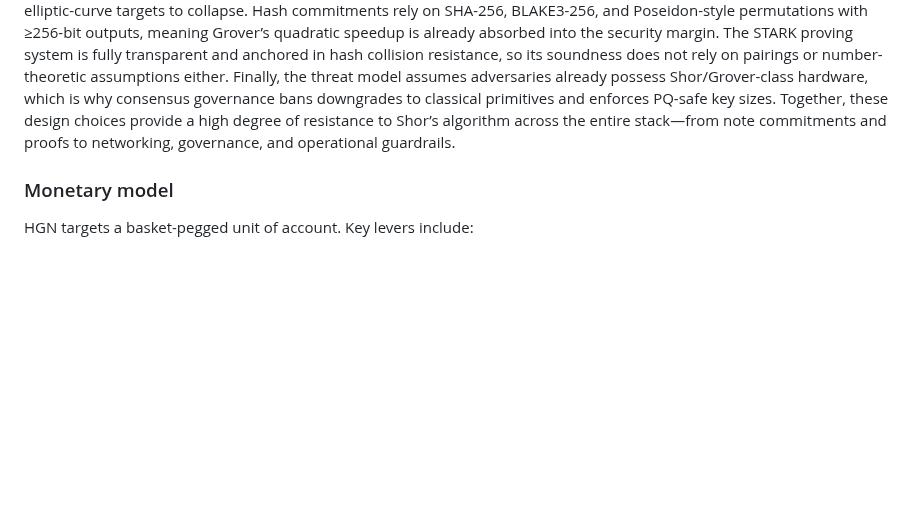
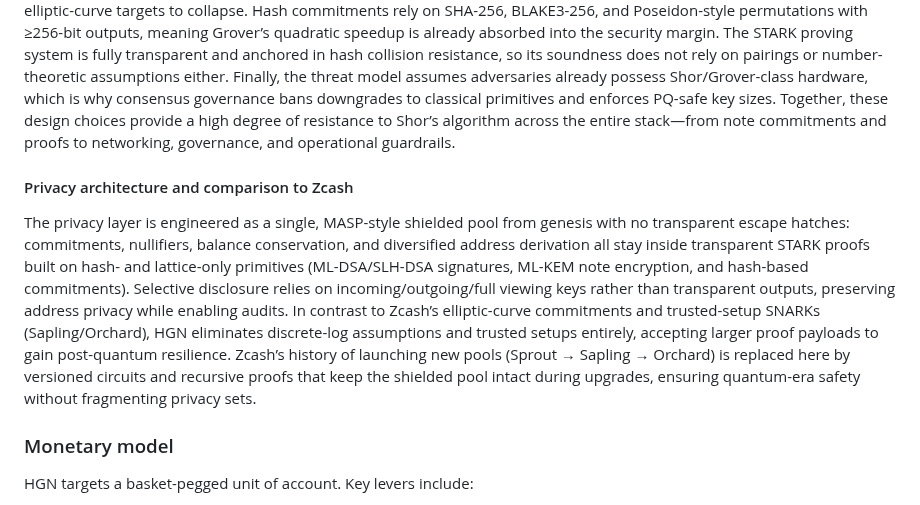
Before and after one commit to Pauli-Group/Hegemon, a Markdown page: README.md, the part around the change. Drawn GitHub-style; blank space fills up the shorter version.

Commit message:
Add privacy comparison to README

```diff
--- a/README.md
+++ b/README.md
@@ -44,6 +44,9 @@ These guarantees are not just prose: `circuits/formal` captures the nullifier un
 
 #### Assessing resistance to Shor’s algorithm
 HGN deliberately removes every discrete-log or factoring dependency that Shor’s algorithm could exploit. The `crypto/` crate standardizes on lattice- and hash-based primitives—ML-DSA (Dilithium-like) for miner/governance signatures, SLH-DSA (SPHINCS+) for long-lived trust roots, and ML-KEM (Kyber-like) for encrypting note/viewing keys—so there are no RSA or elliptic-curve targets to collapse. Hash commitments rely on SHA-256, BLAKE3-256, and Poseidon-style permutations with ≥256-bit outputs, meaning Grover’s quadratic speedup is already absorbed into the security margin. The STARK proving system is fully transparent and anchored in hash collision resistance, so its soundness does not rely on pairings or number-theoretic assumptions either. Finally, the threat model assumes adversaries already possess Shor/Grover-class hardware, which is why consensus governance bans downgrades to classical primitives and enforces PQ-safe key sizes. Together, these design choices provide a high degree of resistance to Shor’s algorithm across the entire stack—from note commitments and proofs to networking, governance, and operational guardrails.
+
+#### Privacy architecture and comparison to Zcash
+The privacy layer is engineered as a single, MASP-style shielded pool from genesis with no transparent escape hatches: commitments, nullifiers, balance conservation, and diversified address derivation all stay inside transparent STARK proofs built on hash- and lattice-only primitives (ML-DSA/SLH-DSA signatures, ML-KEM note encryption, and hash-based commitments). Selective disclosure relies on incoming/outgoing/full viewing keys rather than transparent outputs, preserving address privacy while enabling audits. In contrast to Zcash’s elliptic-curve commitments and trusted-setup SNARKs (Sapling/Orchard), HGN eliminates discrete-log assumptions and trusted setups entirely, accepting larger proof payloads to gain post-quantum resilience. Zcash’s history of launching new pools (Sprout → Sapling → Orchard) is replaced here by versioned circuits and recursive proofs that keep the shielded pool intact during upgrades, ensuring quantum-era safety without fragmenting privacy sets.
 
 ### Monetary model
 HGN targets a basket-pegged unit of account. Key levers include:
```
